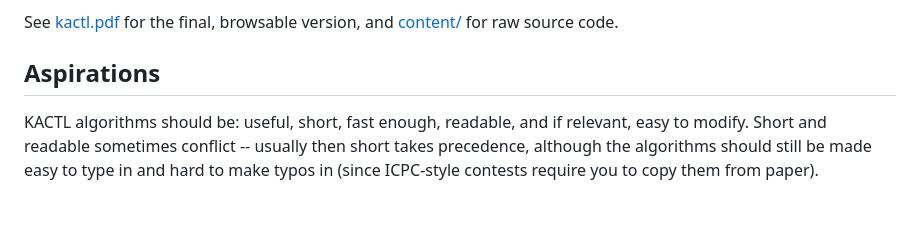
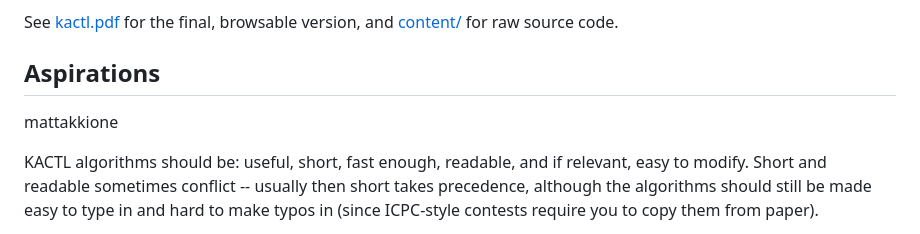
Before and after one commit to feuergas/kactl, a Markdown page: README.md, the part around the change. GitHub-like rendering; blank space fills up the shorter version.

Commit message:
wrote some bs

```diff
--- a/README.md
+++ b/README.md
@@ -7,6 +7,8 @@ See [kactl.pdf](https://github.com/kth-competitive-programming/kactl/blob/master
 and [content/](https://github.com/kth-competitive-programming/kactl/tree/master/content) for raw source code.
 
 ## Aspirations
+
+mattakkione
 
 KACTL algorithms should be: useful, short, fast enough, readable, and if relevant, easy to modify.
 Short and readable sometimes conflict -- usually then short takes precedence, although
```
